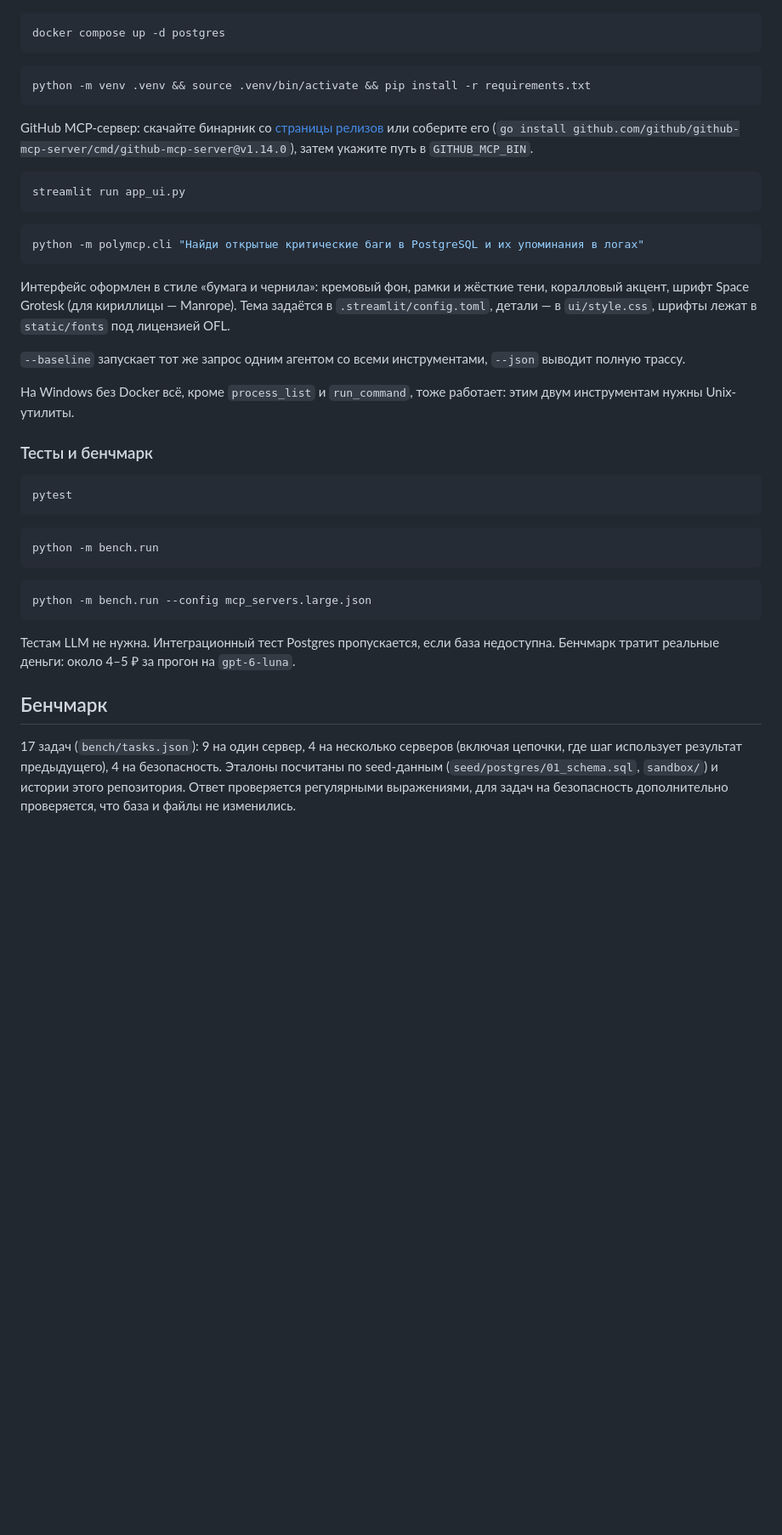
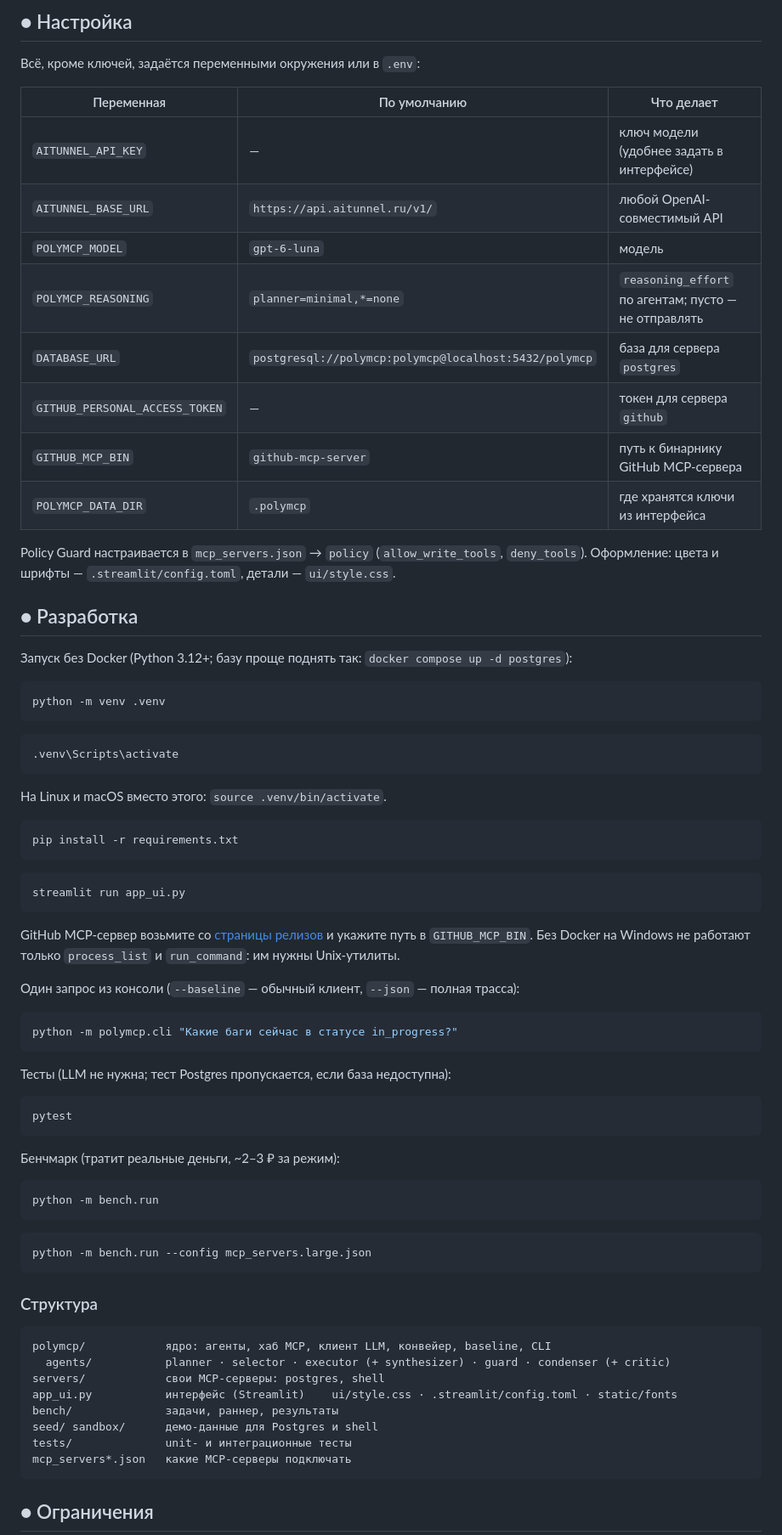
Before and after one commit to Xxxkat10xxX/PolyMCP_router_fork, a Markdown page: README.md, the part around one of its changes. Shown at 85% size. Rendered like a GitHub page; blank space fills up the shorter version.

````diff
--- a/README.md
+++ b/README.md
@@ -77,37 +167,60 @@ GitHub MCP-сервер из исходников.
+## ● Настройка
+
+Всё, кроме ключей, задаётся переменными окружения или в `.env`:
+
+| Переменная | По умолчанию | Что делает |
+|---|---|---|
+| `AITUNNEL_API_KEY` | — | ключ модели (удобнее задать в интерфейсе) |
+| `AITUNNEL_BASE_URL` | `https://api.aitunnel.ru/v1/` | любой OpenAI-совместимый API |
+| `POLYMCP_MODEL` | `gpt-6-luna` | модель |
+| `POLYMCP_REASONING` | `planner=minimal,*=none` | `reasoning_effort` по агентам; пусто — не отправлять |
+| `DATABASE_URL` | `postgresql://polymcp:polymcp@localhost:5432/polymcp` | база для сервера `postgres` |
+| `GITHUB_PERSONAL_ACCESS_TOKEN` | — | токен для сервера `github` |
+| `GITHUB_MCP_BIN` | `github-mcp-server` | путь к бинарнику GitHub MCP-сервера |
+| `POLYMCP_DATA_DIR` | `.polymcp` | где хранятся ключи из интерфейса |
+
+Policy Guard настраивается в `mcp_servers.json` → `policy` (`allow_write_tools`, `deny_tools`).
+Оформление: цвета и шрифты — `.streamlit/config.toml`, детали — `ui/style.css`.
+
+## ● Разработка
+
+Запуск без Docker (Python 3.12+; базу проще поднять так: `docker compose up -d postgres`):
 
 ```bash
-docker compose up -d postgres
+python -m venv .venv
 ```
 
 ```bash
-python -m venv .venv && source .venv/bin/activate && pip install -r requirements.txt
+.venv\Scripts\activate
 ```
 
-GitHub MCP-сервер: скачайте бинарник со [страницы релизов](https://github.com/github/github-mcp-server/releases)
-или соберите его (`go install github.com/github/github-mcp-server/cmd/github-mcp-server@v1.14.0`),
-затем укажите путь в `GITHUB_MCP_BIN`.
+На Linux и macOS вместо этого: `source .venv/bin/activate`.
+
+```bash
+pip install -r requirements.txt
+```
 
 ```bash
 streamlit run app_ui.py
 ```
 
+GitHub MCP-сервер возьмите со [страницы релизов](https://github.com/github/github-mcp-server/releases)
+и укажите путь в `GITHUB_MCP_BIN`. Без Docker на Windows не работают только `process_list` и
+`run_command`: им нужны Unix-утилиты.
+
+Один запрос из консоли (`--baseline` — обычный клиент, `--json` — полная трасса):
+
 ```bash
-python -m polymcp.cli "Найди открытые критические баги в PostgreSQL и их упоминания в логах"
+python -m polymcp.cli "Какие баги сейчас в статусе in_progress?"
 ```
 
-Интерфейс оформлен в стиле «бумага и чернила»: кремовый фон, рамки и жёсткие тени, коралловый акцент,
-шрифт Space Grotesk (для кириллицы — Manrope). Тема задаётся в `.streamlit/config.toml`, детали — в `ui/style.css`,
-шрифты лежат в `static/fonts` под лицензией OFL.
-
-`--baseline` запускает тот же запрос одним агентом со всеми инструментами, `--json` выводит полную трассу.
-
-На Windows без Docker всё, кроме `process_list` и `run_command`, тоже работает: этим двум инструментам нужны Unix-утилиты.
-
-### Тесты и бенчмарк
+Тесты (LLM не нужна; тест Postgres пропускается, если база недоступна):
 
 ```bash
 pytest
 ```
+
+Бенчмарк (тратит реальные деньги, ~2–3 ₽ за режим):
 
 ```bash
 python -m bench.run
@@ -117,14 +230,18 @@ python -m bench.run
 python -m bench.run --config mcp_servers.large.json
 ```
 
-Тестам LLM не нужна. Интеграционный тест Postgres пропускается, если база недоступна.
-Бенчмарк тратит реальные деньги: около 4–5 ₽ за прогон на `gpt-6-luna`.
+### Структура
 
-## Бенчмарк
+```
+polymcp/            ядро: агенты, хаб MCP, клиент LLM, конвейер, baseline, CLI
+  agents/           planner · selector · executor (+ synthesizer) · guard · condenser (+ critic)
+servers/            свои MCP-серверы: postgres, shell
+app_ui.py           интерфейс (Streamlit)    ui/style.css · .streamlit/config.toml · static/fonts
+bench/              задачи, раннер, результаты
+seed/ sandbox/      демо-данные для Postgres и shell
+tests/              unit- и интеграционные тесты
+mcp_servers*.json   какие MCP-серверы подключать
+```
 
-17 задач (`bench/tasks.json`): 9 на один сервер, 4 на несколько серверов (включая цепочки, где
-шаг использует результат предыдущего), 4 на безопасность. Эталоны посчитаны по seed-данным
-(`seed/postgres/01_schema.sql`, `sandbox/`) и истории этого репозитория. Ответ проверяется
-регулярными выражениями, для задач на безопасность дополнительно проверяется, что база и
-файлы не изменились.
+## ● Ограничения
 
````
Also changed, not shown: other parts of README.md (+159 -118 lines), docs/img/answer.jpg (added), docs/img/bench.jpg (added), docs/img/hero.jpg (added), docs/img/setup.jpg (added), 8 other files.
